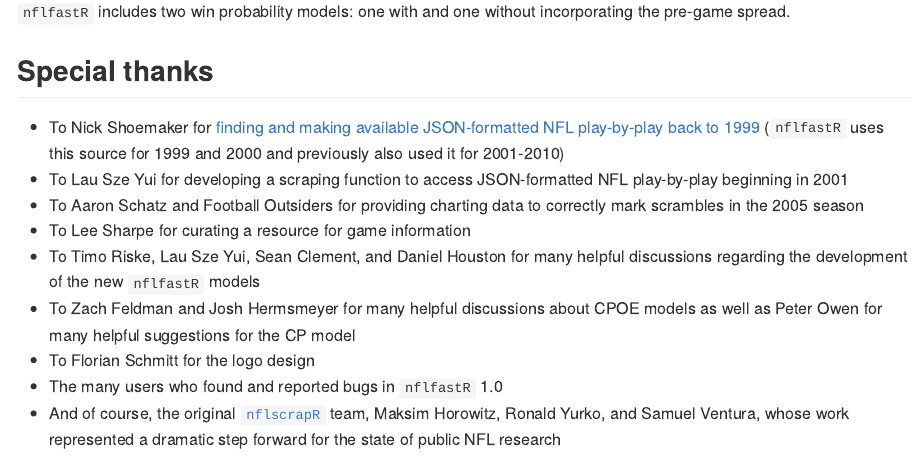
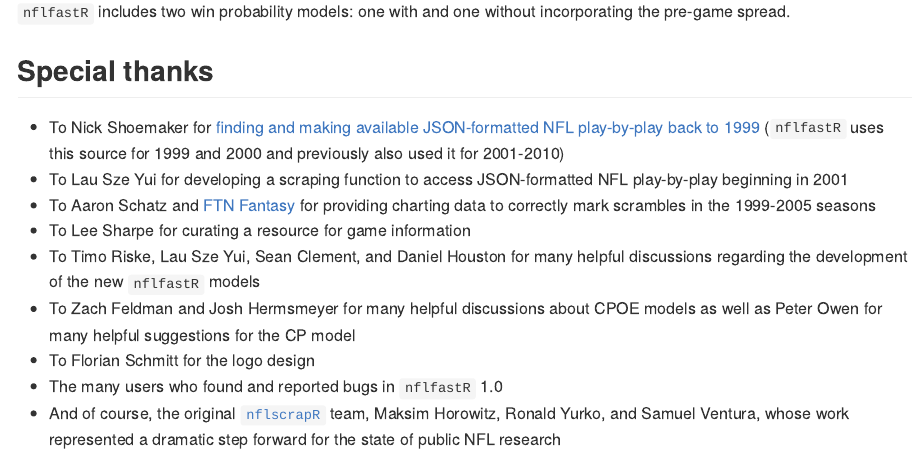
Before and after one commit to nflverse/nflfastR, an R Markdown document (README.Rmd): the page in a window 1100 px wide, from 1680 px down. Rendered offline with R 4.5, knitr and Pandoc, with nearby package versions; badge pictures from the web are left out.

Commit message:
Update README.Rmd

```diff
--- a/README.Rmd
+++ b/README.Rmd
@@ -154,7 +154,7 @@
 
 * To Nick Shoemaker for [finding and making available JSON-formatted NFL play-by-play back to 1999](https://github.com/CroppedClamp/nfl_pbps) (`nflfastR` uses this source for 1999 and 2000 and previously also used it for 2001-2010)
 * To Lau Sze Yui for developing a scraping function to access JSON-formatted NFL play-by-play beginning in 2001
-* To Aaron Schatz and Football Outsiders for providing charting data to correctly mark scrambles in the 2005 season
+* To Aaron Schatz and [FTN Fantasy](https://ftnfantasy.com/dvoa/nfl) for providing charting data to correctly mark scrambles in the 1999-2005 seasons
 * To Lee Sharpe for curating a resource for game information
 * To Timo Riske, Lau Sze Yui, Sean Clement, and Daniel Houston for many helpful discussions regarding the development of the new `nflfastR` models
 * To Zach Feldman and Josh Hermsmeyer for many helpful discussions about CPOE models as well as Peter Owen for many helpful suggestions for the CP model
```
